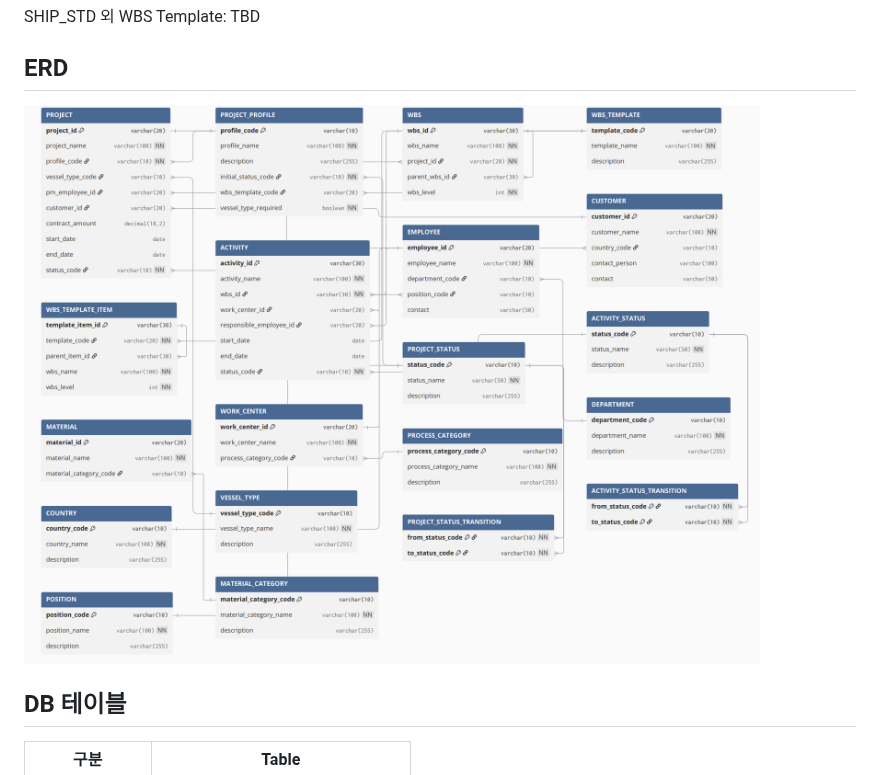
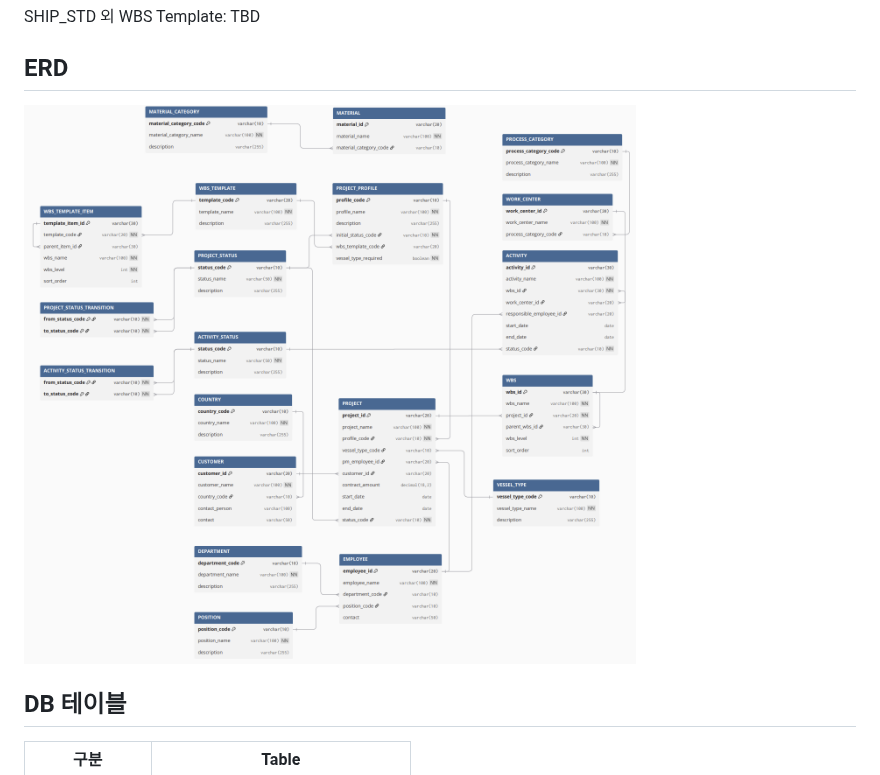
Before and after one commit to RainDrop-100603/internship_2026_h2, a Markdown page: working/mini-ps-mockup.md, the part around the change. Rendered like a GitHub page; pictures changed too: working/image-2.png (deleted), working/image-3.png (added).

Commit message:
edit ERD

```diff
--- a/working/mini-ps-mockup.md
+++ b/working/mini-ps-mockup.md
@@ -264,7 +264,7 @@
 SHIP_STD 외 WBS Template: TBD
 
 ## ERD
-![alt text](image-2.png)
+![alt text](image-3.png)
 
 ## DB 테이블
 |구분|Table|
```
